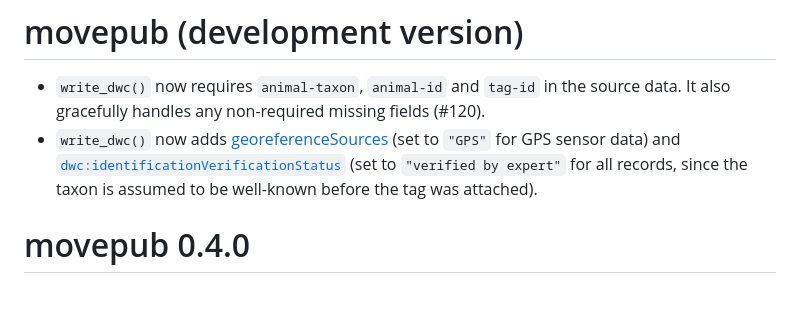
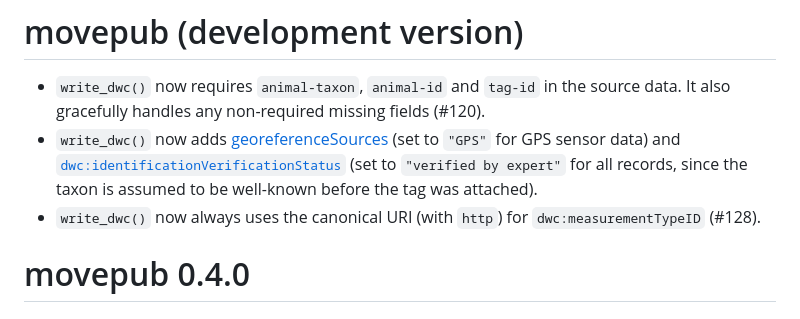
Before and after one commit to inbo/movepub, a Markdown page: NEWS.md, the part around the change. GitHub-like rendering.

Commit message:
Document http change

```diff
--- a/NEWS.md
+++ b/NEWS.md
@@ -2,6 +2,7 @@
 
 * `write_dwc()` now requires `animal-taxon`, `animal-id` and `tag-id` in the source data. It also gracefully handles any non-required missing fields (#120).
 * `write_dwc()` now adds [georeferenceSources](http://rs.tdwg.org/dwc/terms/georeferenceSources) (set to `"GPS"` for GPS sensor data) and [`dwc:identificationVerificationStatus`](http://rs.tdwg.org/dwc/terms/identificationVerificationStatus) (set to `"verified by expert"` for all records, since the taxon is assumed to be well-known before the tag was attached).
+* `write_dwc()` now always uses the canonical URI (with `http`) for `dwc:measurementTypeID` (#128).
 
 # movepub 0.4.0
 
```
